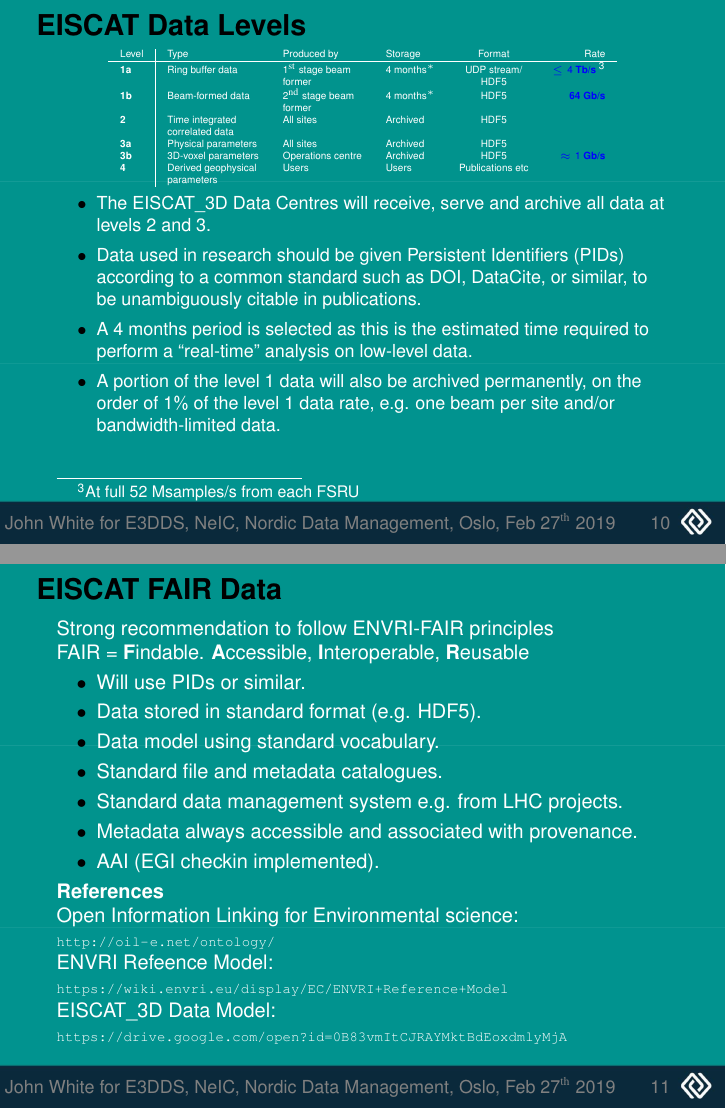
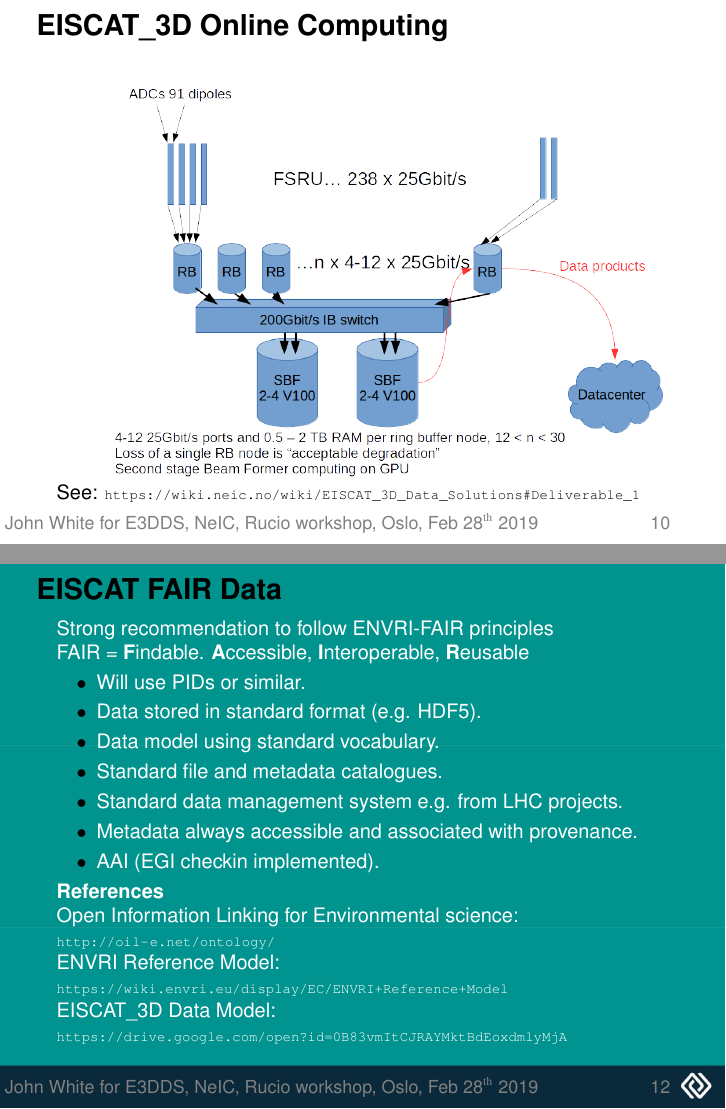
Before and after one commit to giovannibianco/E3DDS-Nordic-DM-201902, LaTeX slides (presentation.tex, which reads eiscat3d_site_computing.tex, fair-data-2.tex): pages 10 and 11 of 13 before the commit and pages 10 and 12 of 13 after it, joined at a grey line. Compiled offline with pdfLaTeX.

Commit message:
modified:   eiscat3d_site_computing.tex 	modified:   fair-data-2.tex 	modified:   presentation.pdf 	modified:   presentation.tex 	new file:   readable_copy.pdf

```diff
--- a/eiscat3d_site_computing.tex
+++ b/eiscat3d_site_computing.tex
@@ -5,6 +5,8 @@
 \begin{center}
   % \includegraphics[height=\picsize,width=\textwidth]{SBF-GPU.png}
-  \includegraphics[width=\textwidth]{SBF-GPU.png}
+  % \includegraphics[width=\textwidth]{SBF-GPU-2.png}
+  \includegraphics[width=\textwidth]{SBF-GPU-mod-1.png}
 \end{center}
+\vspace{-0.125in}
 {\colblack See: {\scriptsize \url{https://wiki.neic.no/wiki/EISCAT_3D_Data_Solutions#Deliverable_1}}}
 \end{frame}
--- a/fair-data-2.tex
+++ b/fair-data-2.tex
@@ -18,7 +18,7 @@ FAIR = {\bf F}indable. {\bf A}ccessible, {\bf I}nteroperable, {\bf R}eusable
 {\bf References \\}
 {Open Information Linking for Environmental science:} \\
 {\scriptsize \url{http://oil-e.net/ontology/}} \\
-{ENVRI Refeence Model:} \\
+{ENVRI Reference Model:} \\
 {\scriptsize \url{https://wiki.envri.eu/display/EC/ENVRI+Reference+Model}} \\
 {\ED Data Model:} \\
 {\scriptsize \url{https://drive.google.com/open?id=0B83vmItCJRAYMktBdEoxdmlyMjA}}
--- a/presentation.tex
+++ b/presentation.tex
@@ -49,11 +49,11 @@
 
 \input{abbrev}
 
-\title{\color{neicblue} The \ED project: Nordic Network Challenge}
+\title{\color{neicblue} The \ED project: Nordic Data Challenge}
 % \subtitle{XXX does not seem to work?}
 \author{John White for E3DDS}
 \institute{NeIC}
-\date{Nordic Data Management, Oslo, Feb 27$\rm^{th}$ 2019}
+\date{Rucio workshop, Oslo, Feb 28$\rm^{th}$ 2019}
 
 \begin{document}
 
```
Also changed, not shown: eiscat3d_site_computing.tex (2 more changed lines), presentation.tex (15 more changed lines), 1 other file.
